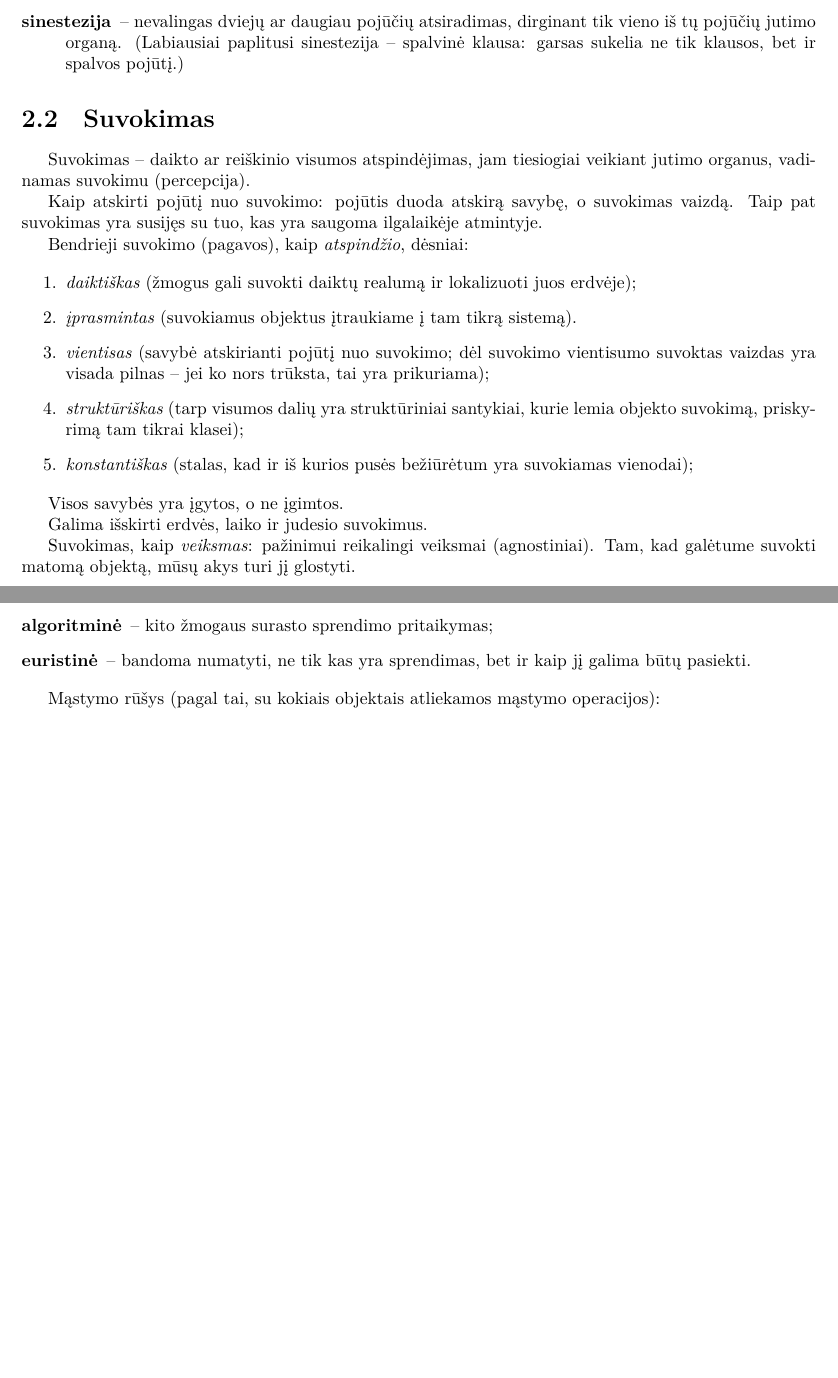
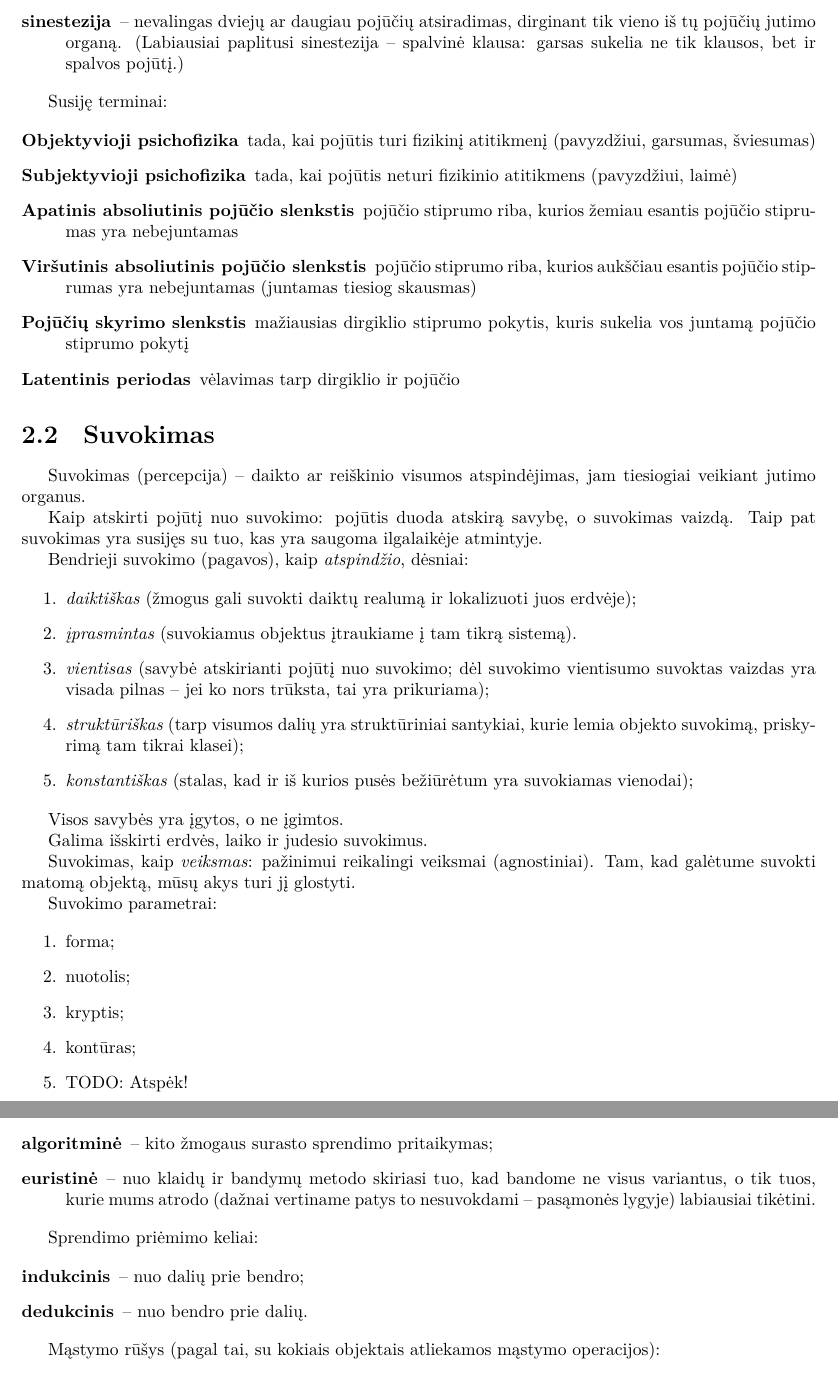
Before and after one commit to vakaras/Psichologija, a LaTeX document (main.tex, which reads glossary.tex, psichiniai_procesai.tex): two parts of pages 5 and 7 of 10 before the commit and two parts of pages 5 and 7 of 12 after it, joined at a grey line, cut so that both start at the same text, the shorter picture padded with empty space. Compiled offline with XeLaTeX.

Commit message:
Pataisymai.

```diff
--- a/glossary.tex
+++ b/glossary.tex
@@ -253,10 +280,10 @@
   }
 
 \newglossaryentry{suvokimas}{
-  name=suvokimas,
+  name={suvokimas (percepcija)},
   description={
     daikto ar reiškinio visumos atspindėjimas, jam tiesiogiai veikiant
-    jutimo organus, vadinamas suvokimu (percepcija)
+    jutimo organus
     },
   sort=suvokimas
   }
--- a/psichiniai_procesai.tex
+++ b/psichiniai_procesai.tex
@@ -66,6 +66,23 @@ Bendrieji pojūčių dėsniai:
     klausos, bet ir spalvos pojūtį.)
 \end{description}
 
+Susiję terminai:
+
+\begin{description}
+  \item[\Gls{objektyvioji_psichofizika}]
+    \glsentrydesc{objektyvioji_psichofizika}
+  \item[\Gls{subjektyvioji_psichofizika}]
+    \glsentrydesc{subjektyvioji_psichofizika}
+  \item[\Gls{apatinis_absoliutinis_pojucio_slenkstis}]
+    \glsentrydesc{apatinis_absoliutinis_pojucio_slenkstis}
+  \item[\Gls{virsutinis_absoliutinis_pojucio_slenkstis}]
+    \glsentrydesc{virsutinis_absoliutinis_pojucio_slenkstis}
+  \item[\Gls{pojuciu_skyrimo_slenkstis}]
+    \glsentrydesc{pojuciu_skyrimo_slenkstis}
+  \item[\Gls{latentinis_periodas}]
+    \glsentrydesc{latentinis_periodas}
+\end{description}
+
 \section{Suvokimas}
 
 \Gls{suvokimas} – \glsentrydesc{suvokimas}.
@@ -97,6 +114,18 @@ Galima išskirti erdvės, laiko ir judesio suvokimus.
 Suvokimas, kaip \emph{veiksmas}: pažinimui reikalingi veiksmai
 (agnostiniai). % FIXME Ką reiškia agnostiniai veiksmai?
 Tam, kad galėtume suvokti matomą objektą, mūsų akys turi jį glostyti.
+
+% FIXME Iš kur šitie parametrai ir ką jie reiškia?
+
+Suvokimo parametrai:
+
+\begin{enumerate}
+  \item forma;
+  \item nuotolis;
+  \item kryptis;
+  \item kontūras;
+  \item TODO: Atspėk!
+\end{enumerate}
 
 \section{Atmintis}
 
@@ -207,8 +236,16 @@ dažniausiai priklauso nuo sėkmingo strategijos pasirinkimo. Tos strategijos:
 \begin{description}
   \item[klaidų ir bandymų] – universali, bet gali ilgai užtrukti;
   \item[algoritminė] – kito žmogaus surasto sprendimo pritaikymas;
-  \item[euristinė] – bandoma numatyti, ne tik kas yra sprendimas, bet ir
-    kaip jį galima būtų pasiekti.
+  \item[euristinė] – nuo klaidų ir bandymų metodo skiriasi tuo, kad bandome
+    ne visus variantus, o tik tuos, kurie mums atrodo (dažnai vertiname
+    patys to nesuvokdami – pasąmonės lygyje) labiausiai tikėtini.
+\end{description}
+
+Sprendimo priėmimo keliai:
+
+\begin{description}
+  \item[indukcinis] – nuo dalių prie bendro;
+  \item[dedukcinis] – nuo bendro prie dalių.
 \end{description}
 
 Mąstymo rūšys (pagal tai, su kokiais objektais atliekamos mąstymo
```
Also changed, not shown: glossary.tex (27 more changed lines).
